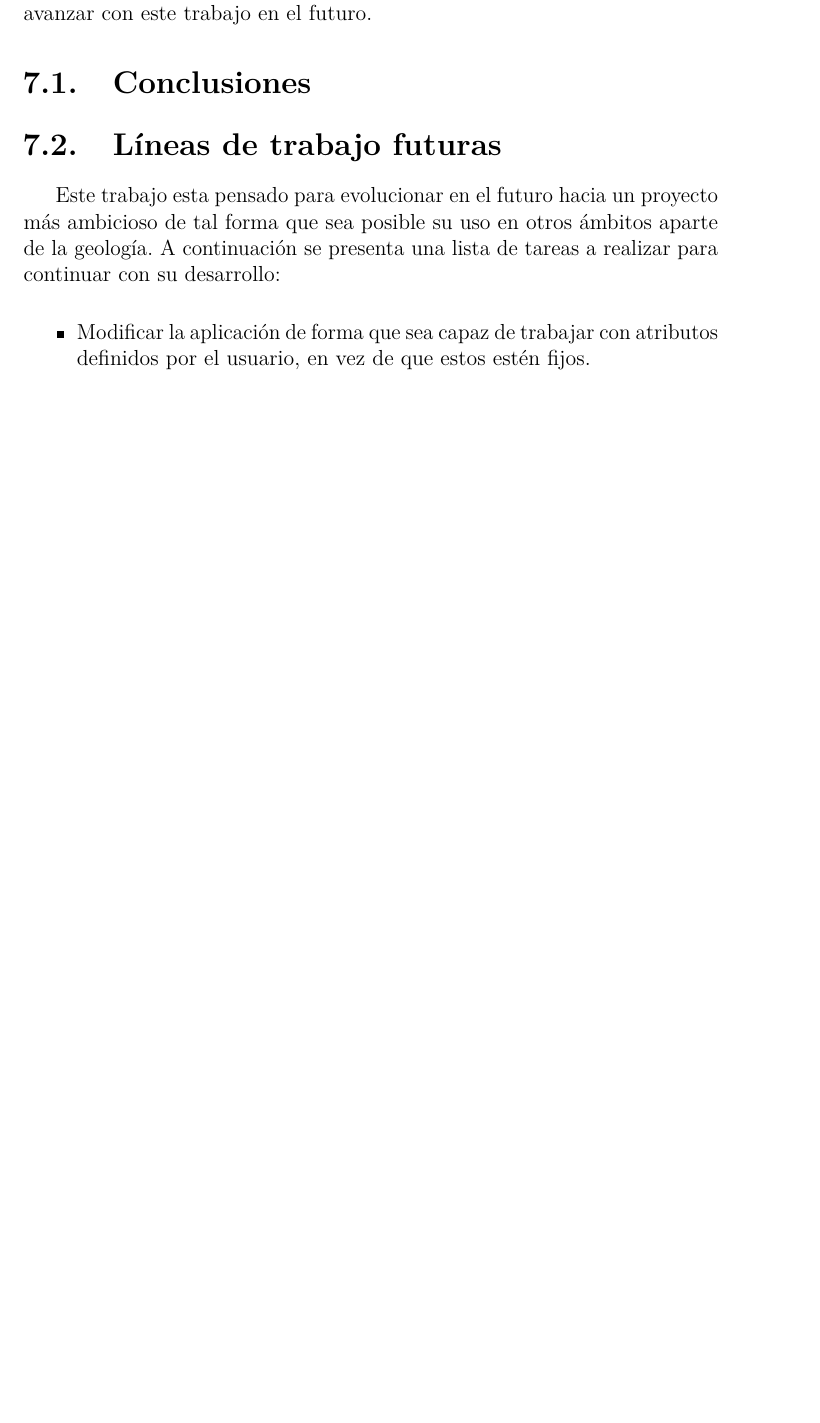
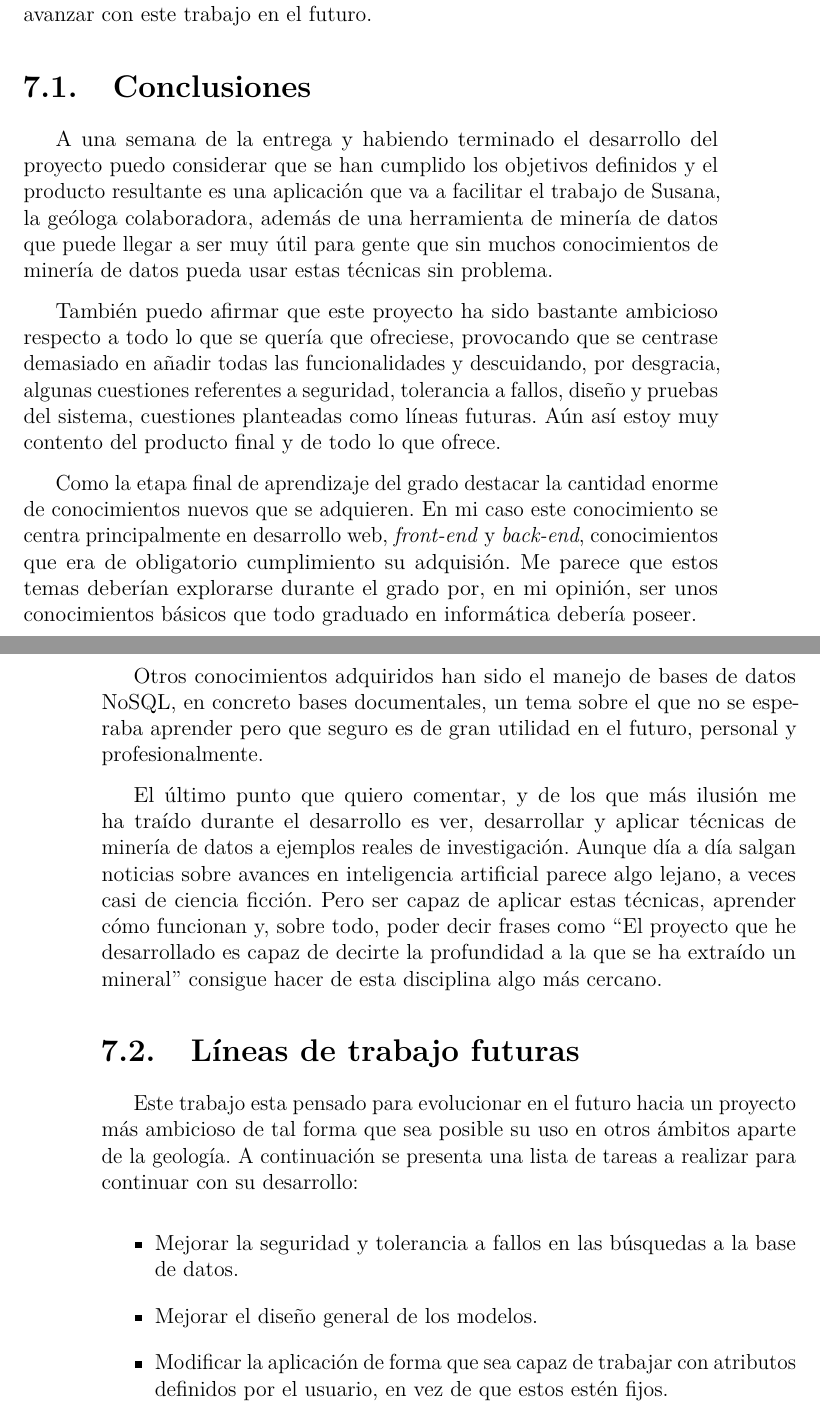
Before and after one commit to Engcompaulo/TFG-Visor-de-espectros, a LaTeX book (Documentación LaTeX/memoria.tex, which reads Documentación LaTeX/tex/7_Conclusiones_Lineas_de_trabajo_futuras.tex): part of page 41 of 45 before the commit and two parts of pages 41 and 42 of 47 after it, the two joined at a grey line, cut so that both start at the same text, the shorter picture padded with empty space. Compiled offline with pdfLaTeX.

Commit message:
#38 #91 Conclusiones y alguna corrección

```diff
--- a/Documentación LaTeX/tex/7_Conclusiones_Lineas_de_trabajo_futuras.tex
+++ b/Documentación LaTeX/tex/7_Conclusiones_Lineas_de_trabajo_futuras.tex
@@ -1,12 +1,55 @@
 \capitulo{7}{Conclusiones y Líneas de trabajo futuras}
 
-En esta sección se exponen las conclusiones obtenidas al terminar el desarrollo del proyecto y se comentan anotaciones que podrían seguirse para avanzar con este trabajo en el futuro.
+En esta sección se exponen las conclusiones obtenidas al terminar el desarrollo
+del proyecto y se comentan anotaciones que podrían seguirse para avanzar con
+este trabajo en el futuro.
 
 \section{Conclusiones}
 
+A una semana de la entrega y habiendo terminado el desarrollo del proyecto puedo
+considerar que se han cumplido los objetivos definidos y el producto resultante
+es una aplicación que va a facilitar el trabajo de Susana, la geóloga
+colaboradora, además de una herramienta de minería de datos que puede llegar a
+ser muy útil para gente que sin muchos conocimientos de minería de datos pueda
+usar estas técnicas sin problema.
+
+También puedo afirmar que este proyecto ha sido bastante ambicioso respecto a
+todo lo que se quería que ofreciese, provocando que se centrase demasiado en
+añadir todas las funcionalidades y descuidando, por desgracia, algunas
+cuestiones referentes a seguridad, tolerancia a fallos, diseño y pruebas del
+sistema, cuestiones planteadas como líneas futuras. Aún así estoy muy contento
+del producto final y de todo lo que ofrece.
+
+Como la etapa final de aprendizaje del grado destacar la cantidad enorme de
+conocimientos nuevos que se adquieren. En mi caso este conocimiento se centra
+principalmente en desarrollo web, \textit{front-end} y \textit{back-end},
+conocimientos que era de obligatorio cumplimiento su adquisión. Me parece que
+estos temas deberían explorarse durante el grado por, en mi opinión, ser unos
+conocimientos básicos que todo graduado en informática debería poseer.
+
+Otros conocimientos adquiridos han sido el manejo de bases de datos NoSQL, en
+concreto bases documentales, un tema sobre el que no se esperaba aprender pero
+que seguro es de gran utilidad en el futuro, personal y profesionalmente.
+
+El último punto que quiero comentar, y de los que más ilusión me ha traído
+durante el desarrollo es ver, desarrollar y aplicar técnicas de minería de datos
+a ejemplos reales de investigación. Aunque día a día salgan noticias sobre
+avances en inteligencia artificial parece algo lejano, a veces casi de ciencia
+ficción. Pero ser capaz de aplicar estas técnicas, aprender cómo funcionan y,
+sobre todo, poder decir frases como ``El proyecto que he desarrollado es capaz
+de decirte la profundidad a la que se ha extraído un mineral'' consigue hacer de
+esta disciplina algo más cercano.
+
 \section{Líneas de trabajo futuras}
 
-Este trabajo esta pensado para evolucionar en el futuro hacia un proyecto más ambicioso de tal forma que sea posible su uso en otros ámbitos aparte de la geología. A continuación se presenta una lista de tareas a realizar para continuar con su desarrollo:
+Este trabajo esta pensado para evolucionar en el futuro hacia un proyecto más
+ambicioso de tal forma que sea posible su uso en otros ámbitos aparte de la
+geología. A continuación se presenta una lista de tareas a realizar para
+continuar con su desarrollo:
 \begin{itemize}
-	 \item Modificar la aplicación de forma que sea capaz de trabajar con atributos definidos por el usuario, en vez de que estos estén fijos.
-	 \item Mejorar la creación de clasificadores para poder elegir sobre que atributo crearlos, en vez de todos a la vez.
+	\item Mejorar la seguridad y tolerancia a fallos en las búsquedas a la base de
+	datos.
+	\item Mejorar el diseño general de los modelos.
+	\item Modificar la aplicación de forma que sea capaz de trabajar con atributos
+	definidos por el usuario, en vez de que estos estén fijos.
+	\item Mejorar la creación de clasificadores para poder elegir sobre que
```
Also changed, not shown: Documentación LaTeX/bibliografia.bib (+1 -1 lines), Documentación LaTeX/tex/6_Trabajos_relacionados.tex (+1 -1 lines), Documentación LaTeX/memoria.pdf, Documentación LaTeX/tex/7_Conclusiones_Lineas_de_trabajo_futuras.tex (16 more changed lines).
